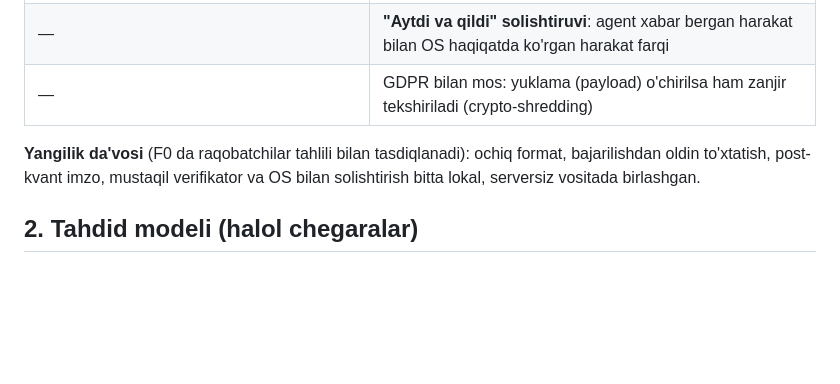
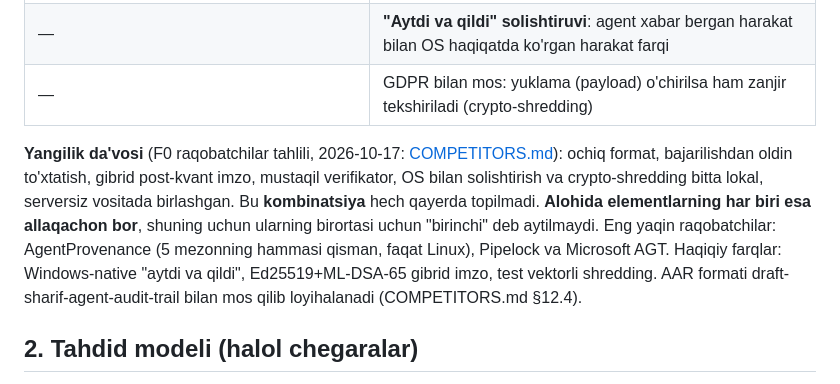
Before and after one commit to JurabekM/Myrep, a Markdown page: docs/PLAN.md, the part around the change. GitHub-like rendering; blank space fills up the shorter version.

```diff
--- a/docs/PLAN.md
+++ b/docs/PLAN.md
@@ -22,9 +22,15 @@ ko'rinishida bo'ladi (6-bo'lim).
 | — | **"Aytdi va qildi" solishtiruvi**: agent xabar bergan harakat bilan OS haqiqatda ko'rgan harakat farqi |
 | — | GDPR bilan mos: yuklama (payload) o'chirilsa ham zanjir tekshiriladi (crypto-shredding) |
 
-**Yangilik da'vosi** (F0 da raqobatchilar tahlili bilan tasdiqlanadi):
-ochiq format, bajarilishdan oldin to'xtatish, post-kvant imzo, mustaqil
-verifikator va OS bilan solishtirish bitta lokal, serversiz vositada birlashgan.
+**Yangilik da'vosi** (F0 raqobatchilar tahlili, 2026-10-17: [COMPETITORS.md](COMPETITORS.md)):
+ochiq format, bajarilishdan oldin to'xtatish, gibrid post-kvant imzo, mustaqil
+verifikator, OS bilan solishtirish va crypto-shredding bitta lokal, serversiz vositada birlashgan.
+Bu **kombinatsiya** hech qayerda topilmadi. **Alohida elementlarning har biri esa allaqachon bor**,
+shuning uchun ularning birortasi uchun "birinchi" deb aytilmaydi.
+Eng yaqin raqobatchilar: AgentProvenance (5 mezonning hammasi qisman, faqat Linux), Pipelock va
+Microsoft AGT. Haqiqiy farqlar: Windows-native "aytdi va qildi", Ed25519+ML-DSA-65 gibrid imzo,
+test vektorli shredding. AAR formati draft-sharif-agent-audit-trail bilan mos qilib loyihalanadi
+(COMPETITORS.md §12.4).
 
 ## 2. Tahdid modeli (halol chegaralar)
 
```
Also changed, not shown: docs/COMPETITORS.md (added, +278 -0 lines).
